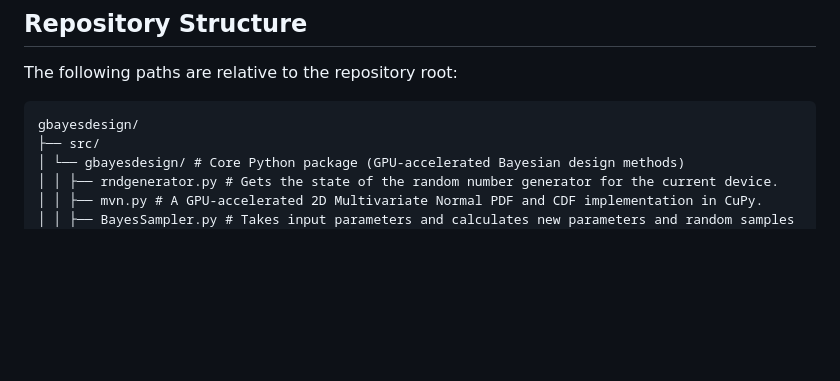
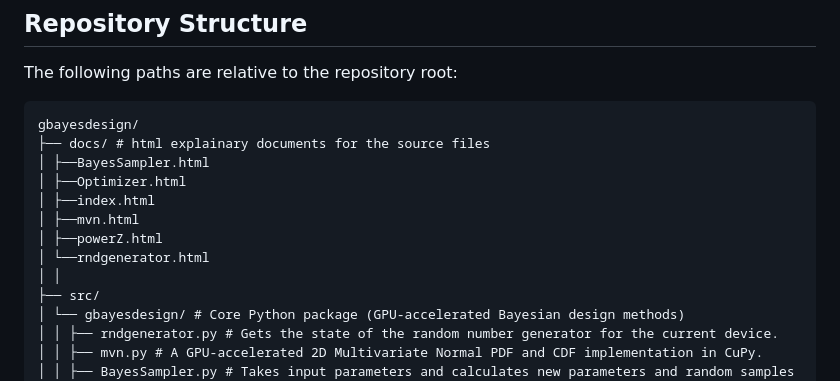
Before and after one commit to ubcxzhang/BayesianDesign4A, a Markdown page: README.md, the part around the change. Rendered like a GitHub page; blank space fills up the shorter version.

````diff
--- a/README.md
+++ b/README.md
@@ -32,6 +32,14 @@ The following paths are relative to the repository root:
 
 ```markdown
 gbayesdesign/
+├── docs/ # html explainary documents for the source files
+│ ├──BayesSampler.html
+│ ├──Optimizer.html
+│ ├──index.html
+│ ├──mvn.html
+│ ├──powerZ.html
+│ └──rndgenerator.html
+│ │
 ├── src/
 │ └── gbayesdesign/ # Core Python package (GPU-accelerated Bayesian design methods)
 │ │ ├── rndgenerator.py # Gets the state of the random number generator for the current device.
````
